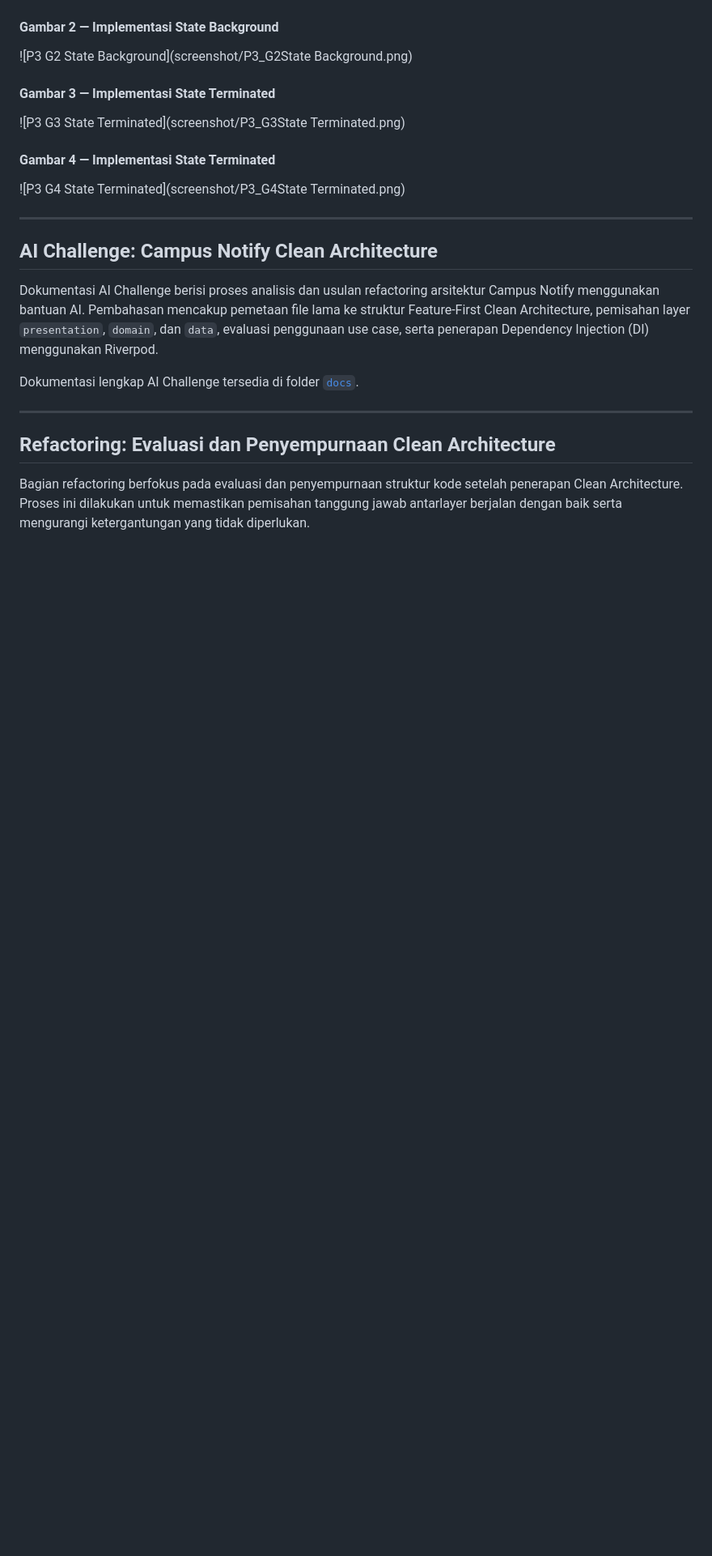
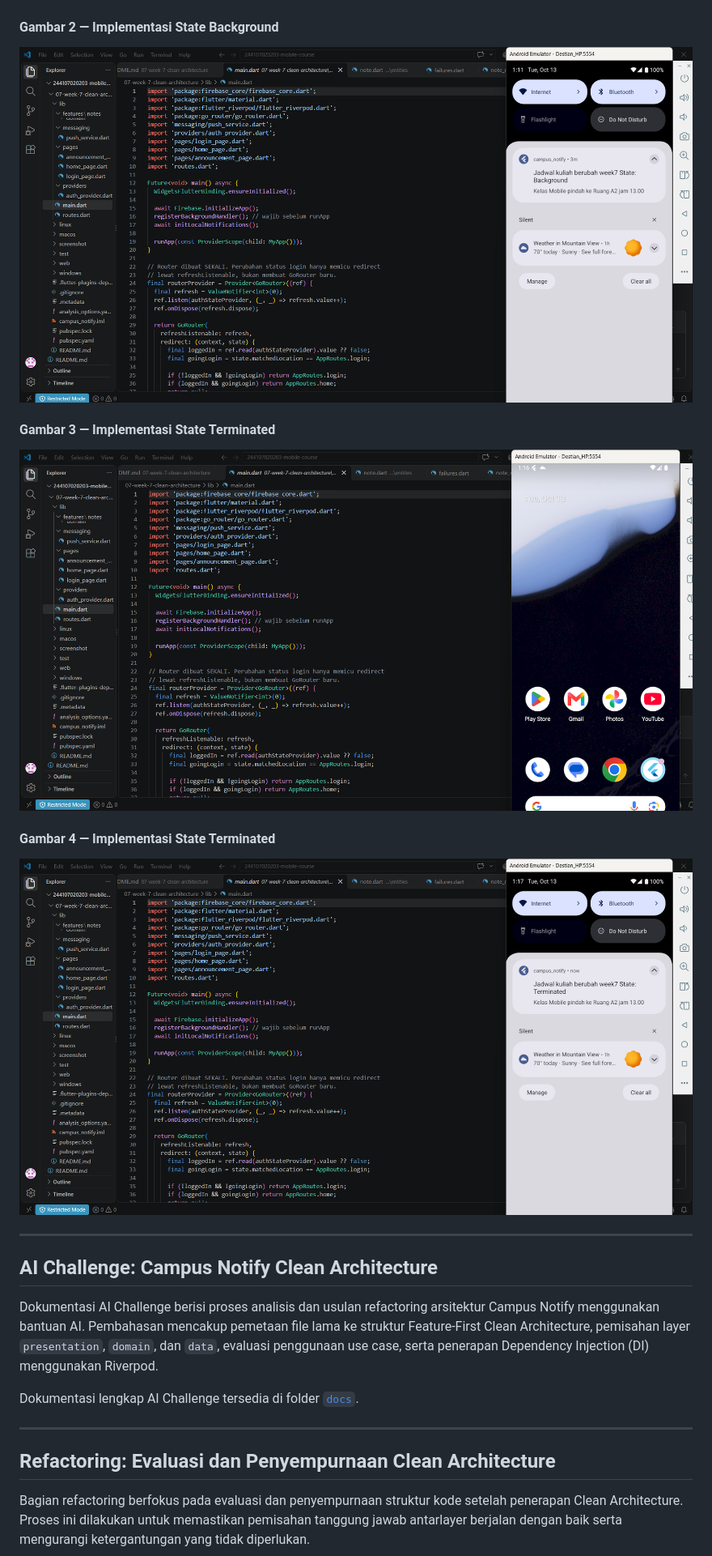
Before and after one commit to Destian0870/244107020203-mobile-course, a Markdown page: 07-week-7-clean-architecture/README.md, the part around one of its changes. Shown at 81% size. GitHub-like rendering; folded sections open; blank space fills up the shorter version.

Commit message:
week7 sudah selesai

```diff
--- a/07-week-7-clean-architecture/README.md
+++ b/07-week-7-clean-architecture/README.md
@@ -118,13 +118,13 @@ Berikut dokumentasi hasil pengerjaan Praktikum 3:
 ![P3 G1 Foreground](screenshot/P3_G1Foreground.png)
 
 #### Gambar 2 — Implementasi State Background
-![P3 G2 State Background](screenshot/P3_G2State Background.png)
+![P3 G2 State Background](screenshot/P3_G2StateBackground.png)
 
 #### Gambar 3 — Implementasi State Terminated
-![P3 G3 State Terminated](screenshot/P3_G3State Terminated.png)
+![P3 G3 State Terminated](screenshot/P3_G3StateTerminated.png)
 
 #### Gambar 4 — Implementasi State Terminated
-![P3 G4 State Terminated](screenshot/P3_G4State Terminated.png)
+![P3 G4 State Terminated](screenshot/P3_G4StateTerminated.png)
 
 ---
 
```
Also changed, not shown: other parts of 07-week-7-clean-architecture/README.md (+2 -2 lines).
